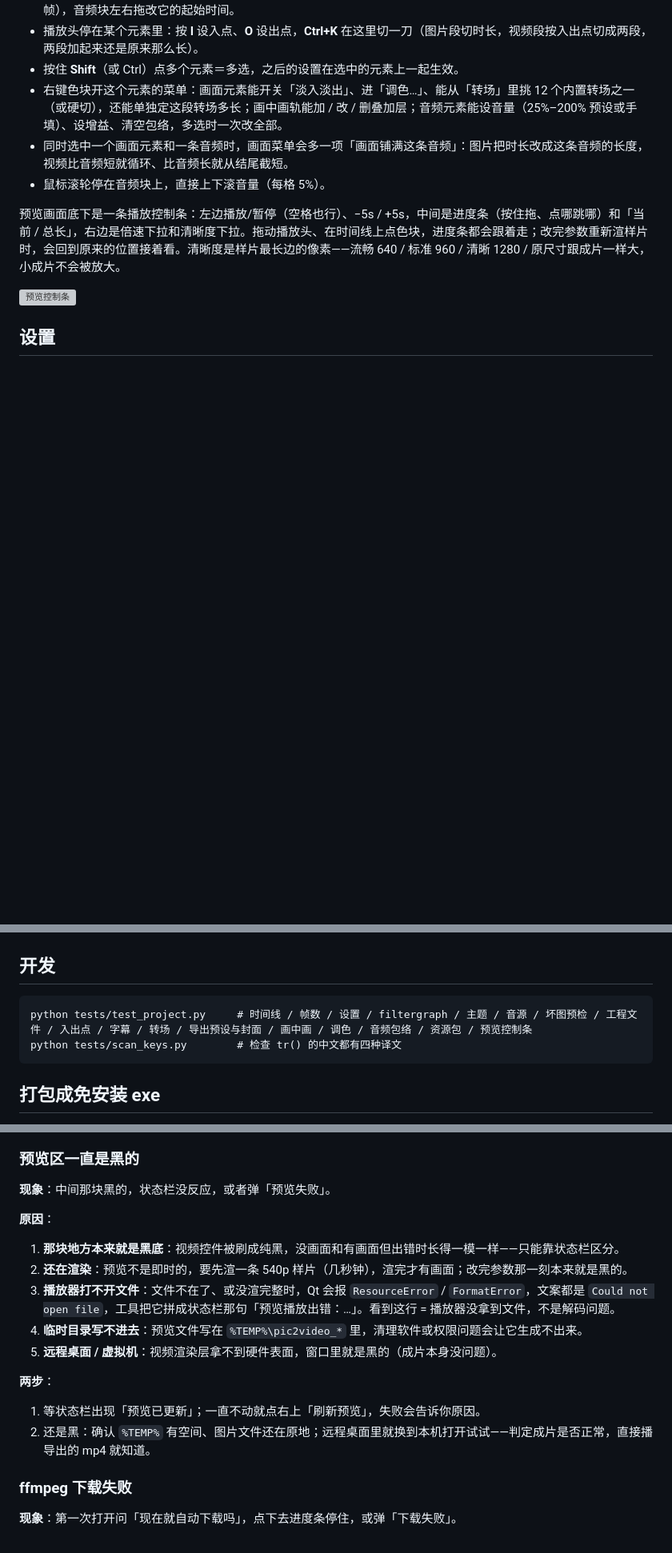
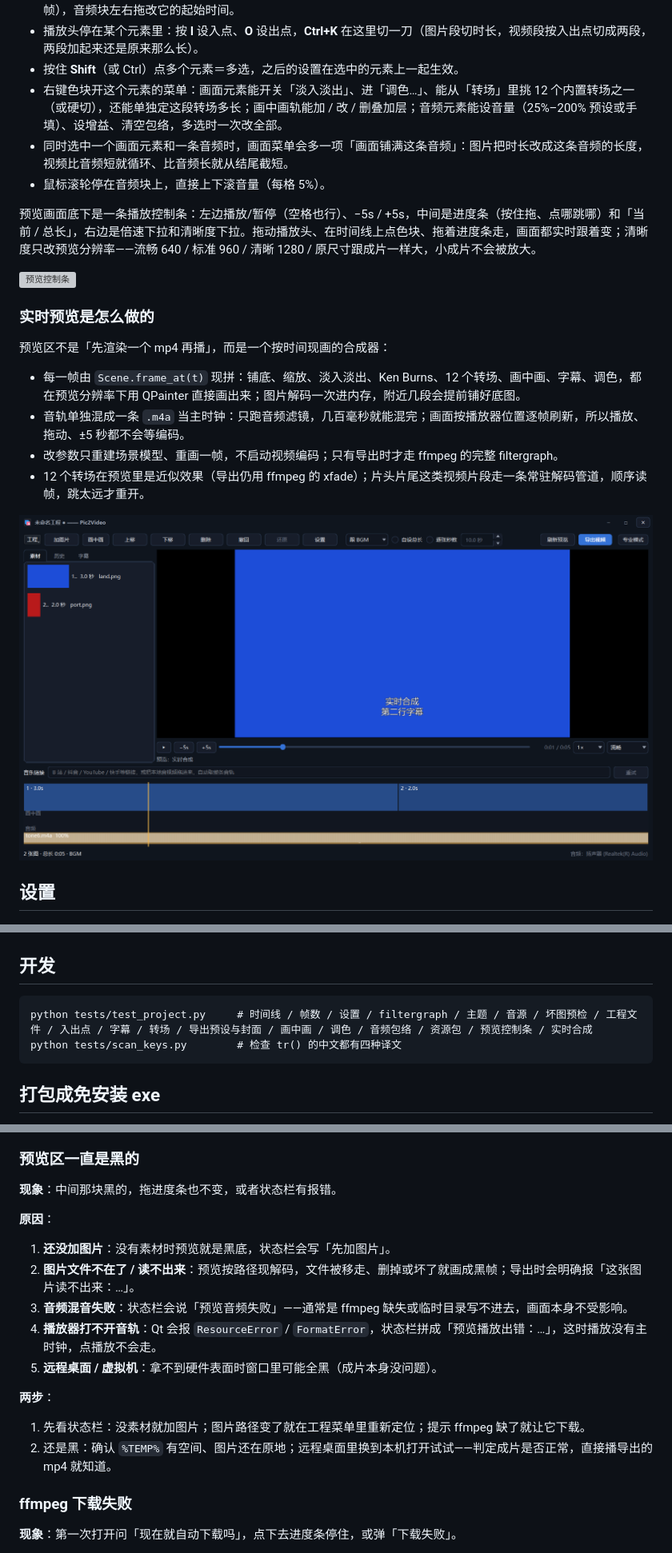
Before and after one commit to xishensoft/Xishensoft-Pic2Video, a Markdown page: README.md, 3 parts joined by grey strips. Shown at 80% size. GitHub-like rendering; pictures changed too: screenshots/live-preview.png (added); blank space fills up the shorter version; grey boxes are pictures that could not be loaded.

````diff
--- a/README.md
+++ b/README.md
@@ -220,9 +220,20 @@ python pic2video.py --export 竖屏.mp4 --bili BV... --ratio 9:16 --fps 60 --fit
 - 同时选中一个画面元素和一条音频时，画面菜单会多一项「画面铺满这条音频」：图片把时长改成这条音频的长度，视频比音频短就循环、比音频长就从结尾截短。
 - 鼠标滚轮停在音频块上，直接上下滚音量（每格 5%）。
 
-预览画面底下是一条播放控制条：左边播放/暂停（空格也行）、−5s / +5s，中间是进度条（按住拖、点哪跳哪）和「当前 / 总长」，右边是倍速下拉和清晰度下拉。拖动播放头、在时间线上点色块，进度条都会跟着走；改完参数重新渲样片时，会回到原来的位置接着看。清晰度是样片最长边的像素——流畅 640 / 标准 960 / 清晰 1280 / 原尺寸跟成片一样大，小成片不会被放大。
+预览画面底下是一条播放控制条：左边播放/暂停（空格也行）、−5s / +5s，中间是进度条（按住拖、点哪跳哪）和「当前 / 总长」，右边是倍速下拉和清晰度下拉。拖动播放头、在时间线上点色块、拖着进度条走，画面都实时跟着变；清晰度只改预览分辨率——流畅 640 / 标准 960 / 清晰 1280 / 原尺寸跟成片一样大，小成片不会被放大。
 
 ![预览控制条](screenshots/preview-bar.png)
+
+### 实时预览是怎么做的
+
+预览区不是「先渲染一个 mp4 再播」，而是一个按时间现画的合成器：
+
+- 每一帧由 `Scene.frame_at(t)` 现拼：铺底、缩放、淡入淡出、Ken Burns、12 个转场、画中画、字幕、调色，都在预览分辨率下用 QPainter 直接画出来；图片解码一次进内存，附近几段会提前铺好底图。
+- 音轨单独混成一条 `.m4a` 当主时钟：只跑音频滤镜，几百毫秒就能混完；画面按播放器位置逐帧刷新，所以播放、拖动、±5 秒都不会等编码。
+- 改参数只重建场景模型、重画一帧，不启动视频编码；只有导出时才走 ffmpeg 的完整 filtergraph。
+- 12 个转场在预览里是近似效果（导出仍用 ffmpeg 的 xfade）；片头片尾这类视频片段走一条常驻解码管道，顺序读帧，跳太远才重开。
+
+![实时预览（带字幕）](screenshots/live-preview.png)
 
 ## 设置
 
@@ -290,7 +301,7 @@ screenshots/     README 里的截图
 ## 开发
 
 ```
-python tests/test_project.py     # 时间线 / 帧数 / 设置 / filtergraph / 主题 / 音源 / 坏图预检 / 工程文件 / 入出点 / 字幕 / 转场 / 导出预设与封面 / 画中画 / 调色 / 音频包络 / 资源包 / 预览控制条
+python tests/test_project.py     # 时间线 / 帧数 / 设置 / filtergraph / 主题 / 音源 / 坏图预检 / 工程文件 / 入出点 / 字幕 / 转场 / 导出预设与封面 / 画中画 / 调色 / 音频包络 / 资源包 / 预览控制条 / 实时合成
 python tests/scan_keys.py        # 检查 tr() 的中文都有四种译文
 ```
 
@@ -364,20 +375,20 @@ _internal\       运行时文件，和 exe 放在一起
 
 ### 预览区一直是黑的
 
-**现象**：中间那块黑的，状态栏没反应，或者弹「预览失败」。
+**现象**：中间那块黑的，拖进度条也不变，或者状态栏有报错。
 
 **原因**：
 
-1. **那块地方本来就是黑底**：视频控件被刷成纯黑，没画面和有画面但出错时长得一模一样——只能靠状态栏区分。
-2. **还在渲染**：预览不是即时的，要先渲一条 540p 样片（几秒钟），渲完才有画面；改完参数那一刻本来就是黑的。
-3. **播放器打不开文件**：文件不在了、或没渲完整时，Qt 会报 `ResourceError` / `FormatError`，文案都是 `Could not open file`，工具把它拼成状态栏那句「预览播放出错：…」。看到这行 = 播放器没拿到文件，不是解码问题。
-4. **临时目录写不进去**：预览文件写在 `%TEMP%\pic2video_*` 里，清理软件或权限问题会让它生成不出来。
-5. **远程桌面 / 虚拟机**：视频渲染层拿不到硬件表面，窗口里就是黑的（成片本身没问题）。
+1. **还没加图片**：没有素材时预览就是黑底，状态栏会写「先加图片」。
+2. **图片文件不在了 / 读不出来**：预览按路径现解码，文件被移走、删掉或坏了就画成黑帧；导出时会明确报「这张图片读不出来：…」。
+3. **音频混音失败**：状态栏会说「预览音频失败」——通常是 ffmpeg 缺失或临时目录写不进去，画面本身不受影响。
+4. **播放器打不开音轨**：Qt 会报 `ResourceError` / `FormatError`，状态栏拼成「预览播放出错：…」，这时播放没有主时钟，点播放不会走。
+5. **远程桌面 / 虚拟机**：拿不到硬件表面时窗口里可能全黑（成片本身没问题）。
 
 **两步**：
 
-1. 等状态栏出现「预览已更新」；一直不动就点右上「刷新预览」，失败会告诉你原因。
-2. 还是黑：确认 `%TEMP%` 有空间、图片文件还在原地；远程桌面里就换到本机打开试试——判定成片是否正常，直接播导出的 mp4 就知道。
+1. 先看状态栏：没素材就加图片；图片路径变了就在工程菜单里重新定位；提示 ffmpeg 缺了就让它下载。
+2. 还是黑：确认 `%TEMP%` 有空间、图片还在原地；远程桌面里换到本机打开试试——判定成片是否正常，直接播导出的 mp4 就知道。
 
 ### ffmpeg 下载失败
 
````
Also changed, not shown: other parts of README.md (+3 -3 lines), 3 other files.
